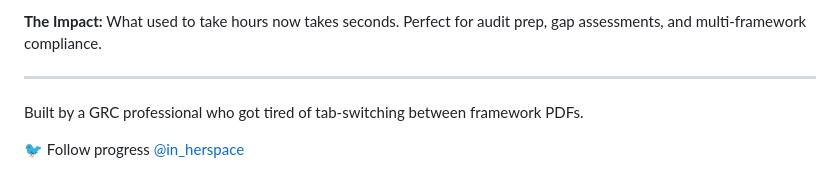
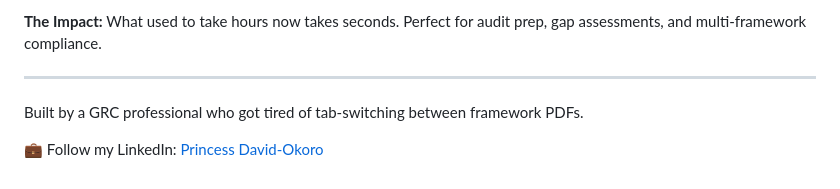
Before and after one commit to prinnyo/grc-framework-mapping-tool, a Markdown page: README.md, the part around the change. Rendered like a GitHub page.

Commit message:
📝 Update contact link to LinkedIn profile

```diff
--- a/README.md
+++ b/README.md
@@ -99,4 +99,4 @@ MIT — free to use, modify, and share.
 
 Built by a GRC professional who got tired of tab-switching between framework PDFs.
 
-🐦 Follow progress [@in_herspace](https://twitter.com/in_herspace)
+💼 Follow my LinkedIn: [Princess David-Okoro](https://www.linkedin.com/in/princessdavidokoro/)
```
